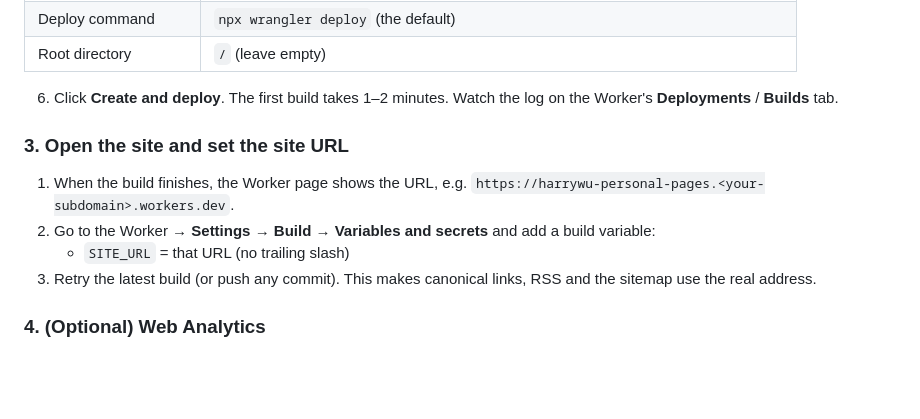
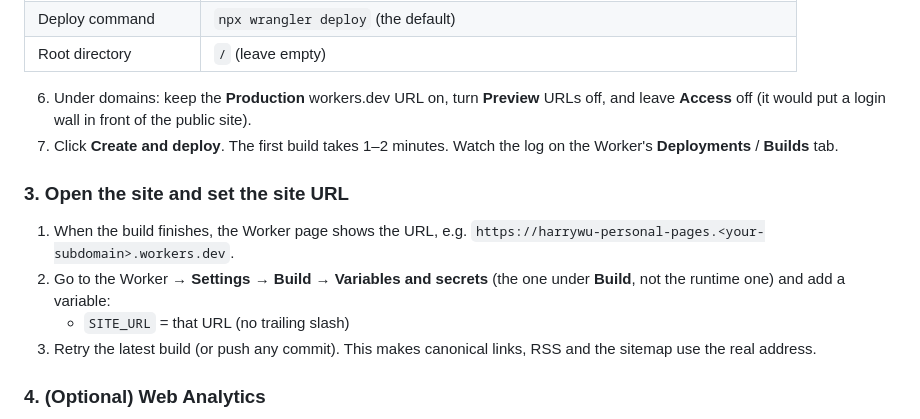
Before and after one commit to dhwuho/harrywu_personal_pages, a Markdown page: docs/deploy.md, the part around the change. Rendered like a GitHub page; blank space fills up the shorter version.

```diff
--- a/docs/deploy.md
+++ b/docs/deploy.md
@@ -36,12 +36,13 @@ Dashboard menu names can shift a little; look for the closest match.
 | Deploy command | `npx wrangler deploy` (the default) |
 | Root directory | `/` (leave empty) |
 
-6. Click **Create and deploy**. The first build takes 1–2 minutes. Watch the log on the Worker's **Deployments** / **Builds** tab.
+6. Under domains: keep the **Production** workers.dev URL on, turn **Preview** URLs off, and leave **Access** off (it would put a login wall in front of the public site).
+7. Click **Create and deploy**. The first build takes 1–2 minutes. Watch the log on the Worker's **Deployments** / **Builds** tab.
 
 ### 3. Open the site and set the site URL
 
 1. When the build finishes, the Worker page shows the URL, e.g. `https://harrywu-personal-pages.<your-subdomain>.workers.dev`.
-2. Go to the Worker → **Settings** → **Build** → **Variables and secrets** and add a build variable:
+2. Go to the Worker → **Settings** → **Build** → **Variables and secrets** (the one under **Build**, not the runtime one) and add a variable:
    - `SITE_URL` = that URL (no trailing slash)
 3. Retry the latest build (or push any commit). This makes canonical links, RSS and the sitemap use the real address.
 
```
Also changed, not shown: docs/progress.md (+9 -5 lines).
